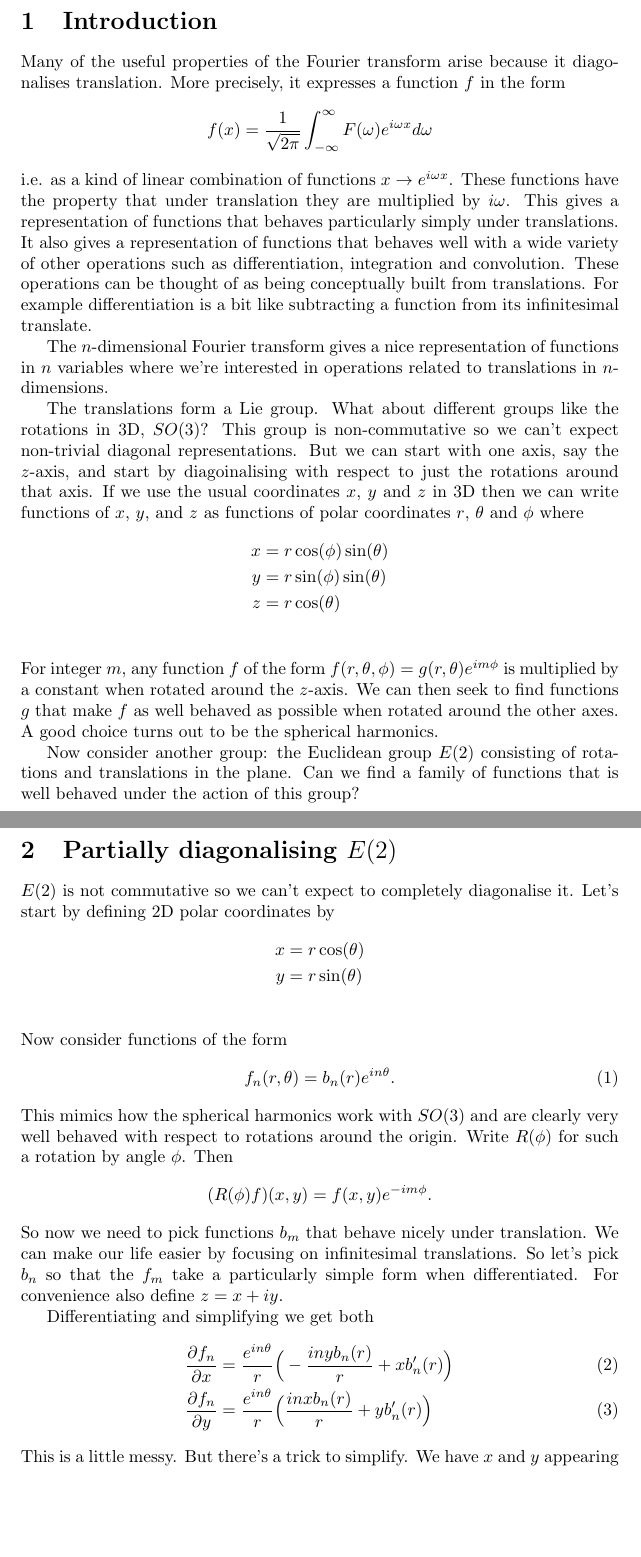
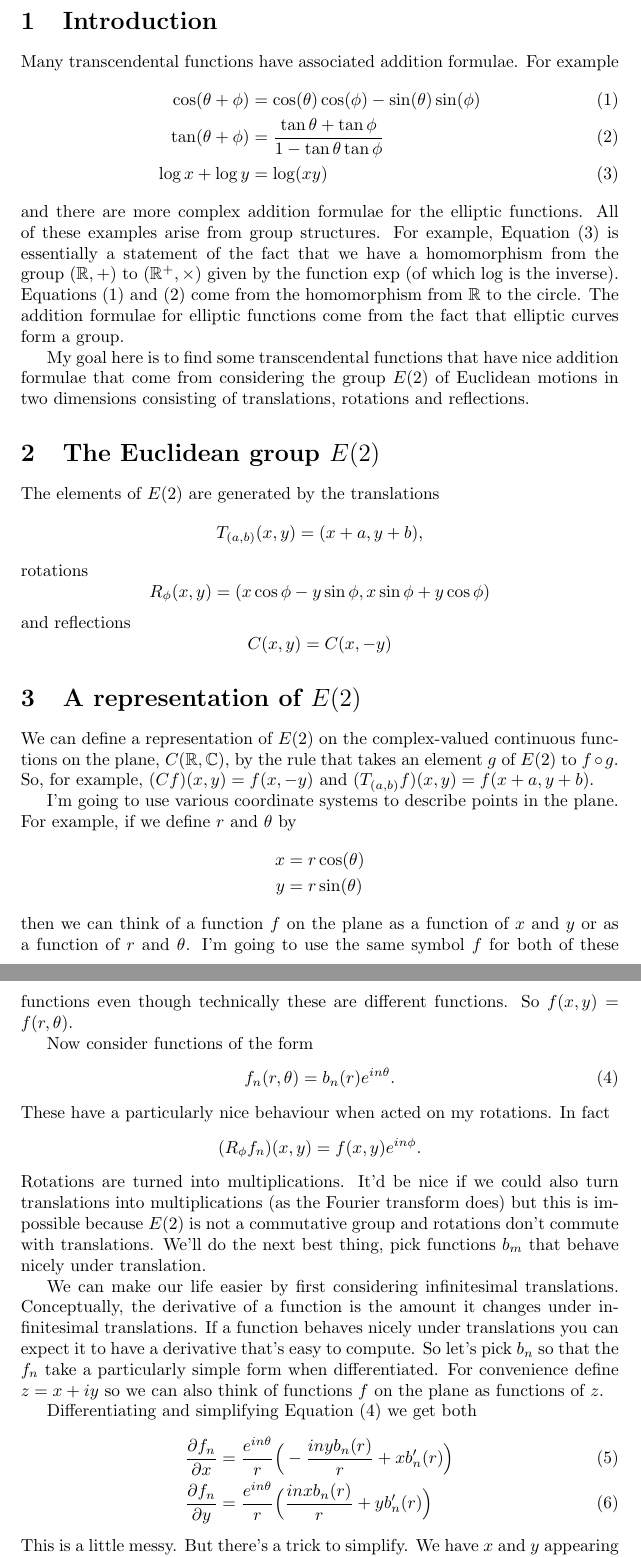
Before and after one commit to dpiponi/Scrapbook, a LaTeX document (Bessel/bessel.tex): two parts of pages 1 and 2 of 6 before the commit and two parts of pages 1 and 2 of 7 after it, joined at a grey line, cut so that both start at the same text, the shorter picture padded with empty space. Compiled offline with pdfLaTeX.

Commit message:
First decent draft

```diff
--- a/Bessel/bessel.tex
+++ b/Bessel/bessel.tex
@@ -3,6 +3,7 @@
 \usepackage{pgf}
 \usepackage{tikz}
 \usepackage{mathdots}
+\usepackage{amsfonts}
 \usetikzlibrary{arrows,automata,decorations.markings}
 \makeatletter
 \newcommand\mathcircled[1]{%
@@ -19,63 +20,74 @@
 % More on C
 % Better notation for T, R and C
 % Some blurb about f(x,y) = f(r,\theta) = f(z) = f(\myvec{p})
+% Some plots
 
 \begin{document}
 \section{Introduction}
-Many of the useful properties of the Fourier transform arise because it diagonalises translation.
-More precisely, it expresses a function $f$ in the form
+Many transcendental functions have associated addition formulae.
+For example
+\begin{align}
+\cos(\theta+\phi) & = \cos(\theta)\cos(\phi)-\sin(\theta)\sin(\phi) \label{cos} \\
+\tan(\theta+\phi) &= \frac{\tan\theta+\tan\phi}{1-\tan\theta\tan\phi} \label{tan} \\
+\log x+\log y &= \log(xy) \label{log}
+\end{align}
+and there are more complex addition formulae for the elliptic functions.
+All of these examples arise from group structures.
+For example, Equation~(\ref{log}) is essentially a statement of the fact that we have a homomorphism from the group $(\mathbb{R},+)$ to $(\mathbb{R}^+,\times)$ given by the function $\exp$ (of which $\log$ is the inverse).
+Equations~(\ref{cos}) and (\ref{tan}) come from the homomorphism from $\mathbb{R}$ to the circle.
+The addition formulae for elliptic functions come from the fact that elliptic curves form a group.
+
+My goal here is to find some transcendental functions that have nice addition formulae that come from considering the group $E(2)$ of Euclidean motions in two dimensions consisting of translations, rotations and reflections.
+
+\section{The Euclidean group $E(2)$}
+The elements of $E(2)$ are generated by the translations
 \[
-f(x) = \frac{1}{\sqrt{2\pi}}\int_{-\infty}^\infty F(\omega)e^{i\omega x}d\omega
+T_{(a,b)}(x,y) = (x+a,y+b),
 \]
-i.e. as a kind of linear combination of functions $x\rightarrow e^{i\omega x}$.
-These functions have the property that under translation they are multiplied by $i\omega$.
-This gives a representation of functions that behaves particularly simply under translations.
-It also gives a representation of functions that behaves well with a wide variety of other operations such as differentiation, integration and convolution.
-These operations can be thought of as being conceptually built from translations.
-For example differentiation is a bit like subtracting a function from its infinitesimal translate.
+rotations
+\[
+R_{\phi}(x,y) = (x\cos\phi-y\sin\phi,x\sin\phi+y\cos\phi)
+\]
+and reflections
+\[
+C(x,y) = C(x,-y)
+\]
 
-The $n$-dimensional Fourier transform gives a nice representation of functions in $n$ variables where we're interested in operations related to translations in $n$-dimensions.
+\section{A representation of $E(2)$}
+We can define a representation of $E(2)$ on the complex-valued continuous functions on the plane, $C(\mathbb{R},\mathbb{C})$,
+by the rule that takes an element $g$ of $E(2)$ to $f \circ g$.
+So, for example, $(Cf)(x,y) = f(x,-y)$ and $(T_{(a,b)}f)(x,y) = f(x+a,y+b)$.
 
-The translations form a Lie group.
-What about different groups like the rotations in 3D, $SO(3)$?
-This group is non-commutative so we can't expect non-trivial diagonal representations.
-But we can start with one axis, say the $z$-axis, and start by diagoinalising with respect to just the rotations around that axis.
-If we use the usual coordinates $x$, $y$ and $z$ in 3D then we can write functions of $x$, $y$, and $z$ as functions of polar coordinates $r$, $\theta$ and $\phi$ where
-\begin{align*}
-x & = r\cos(\phi)\sin(\theta) \\
-y & = r\sin(\phi)\sin(\theta) \\
-z & = r\cos(\theta) \\
-\end{align*}
-For integer $m$, any function $f$ of the form $f(r,\theta,\phi) = g(r,\theta)e^{im\phi}$ is multiplied by a constant when rotated around the $z$-axis.
-We can then seek to find functions $g$ that make $f$ as well behaved as possible when rotated around the other axes.
-A good choice turns out to be the spherical harmonics.
-
-Now consider another group: the Euclidean group $E(2)$ consisting of rotations and translations in the plane.
-Can we find a family of functions that is well behaved under the action of this group?
-
-\section{Partially diagonalising $E(2)$}
-$E(2)$ is not commutative so we can't expect to completely diagonalise it.
-Let's start by defining 2D polar coordinates by
+I'm going to use various coordinate systems to describe points in the plane.
+For example, if we define $r$ and $\theta$ by
 \begin{align*}
 x & = r\cos(\theta) \\
-y & = r\sin(\theta) \\
+y & = r\sin(\theta)
 \end{align*}
+then we can think of a function $f$ on the plane as a function of $x$ and $y$ or as a function of $r$ and $\theta$.
+I'm going to use the same symbol $f$ for both of these functions even though technically these are different functions.
+So $f(x,y) = f(r,\theta)$.
+
 Now consider functions of the form
 \begin{equation}
 f_n(r,\theta)=b_n(r)e^{in\theta}. \label{rot}
 \end{equation}
-This mimics how the spherical harmonics work with $SO(3)$ and are clearly very well behaved with respect to rotations around the origin.
-Write $R(\phi)$ for such a rotation by angle $\phi$.
-Then
+These have a particularly nice behaviour when acted on my rotations.
+In fact
 \[
-(R(\phi)f)(x,y) = f(x,y)e^{-im\phi}.
+(R_\phi f_n)(x,y) = f(x,y)e^{in\phi}.
 \]
-So now we need to pick functions $b_m$ that behave nicely under translation.
-We can make our life easier by focusing on infinitesimal translations.
-So let's pick $b_n$ so that the $f_m$ take a particularly simple form when differentiated.
-For convenience also define $z=x+iy$.
+Rotations are turned into multiplications.
+It'd be nice if we could also turn translations into multiplications (as the Fourier transform does) but this is impossible because $E(2)$ is not a commutative group and rotations don't commute with translations.
+We'll do the next best thing, pick functions $b_m$ that behave nicely under translation.
 
-Differentiating and simplifying we get both
+We can make our life easier by first considering infinitesimal translations.
+Conceptually, the derivative of a function is the amount it changes under infinitesimal translations.
+If a function behaves nicely under translations you can expect it to have a derivative that's easy to compute.
+So let's pick $b_n$ so that the $f_n$ take a particularly simple form when differentiated.
+For convenience define $z=x+iy$ so we can also think of functions $f$ on the plane as functions of $z$.
+
+Differentiating and simplifying Equation~(\ref{rot}) we get both
 \begin{align}
 \frac{\partial f_n}{\partial x} &=
     \frac{e^{in\theta}}{r}\Big(-\frac{inyb_n(r)}{r}+xb_n'(r)\Big) \label{partialx}\\
```
Also changed, not shown: Bessel/bessel.tex (41 more changed lines).
